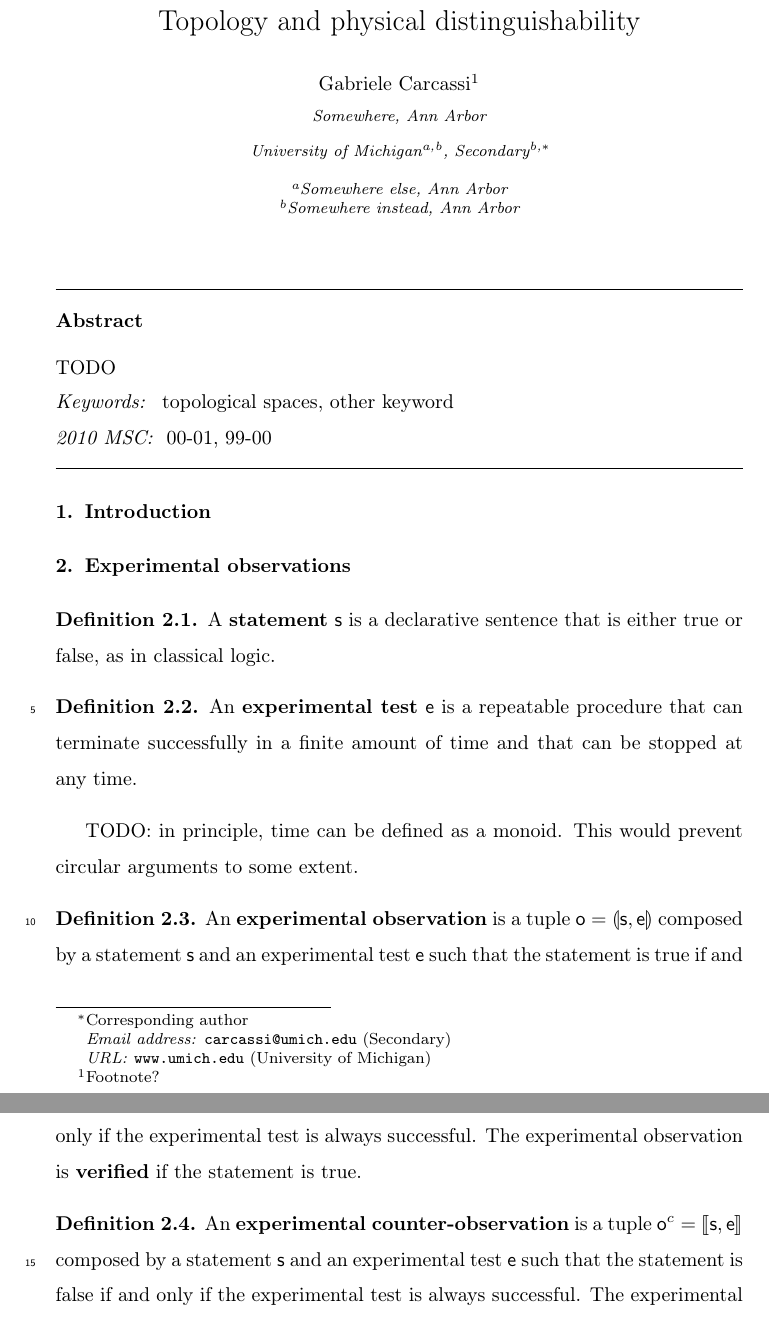
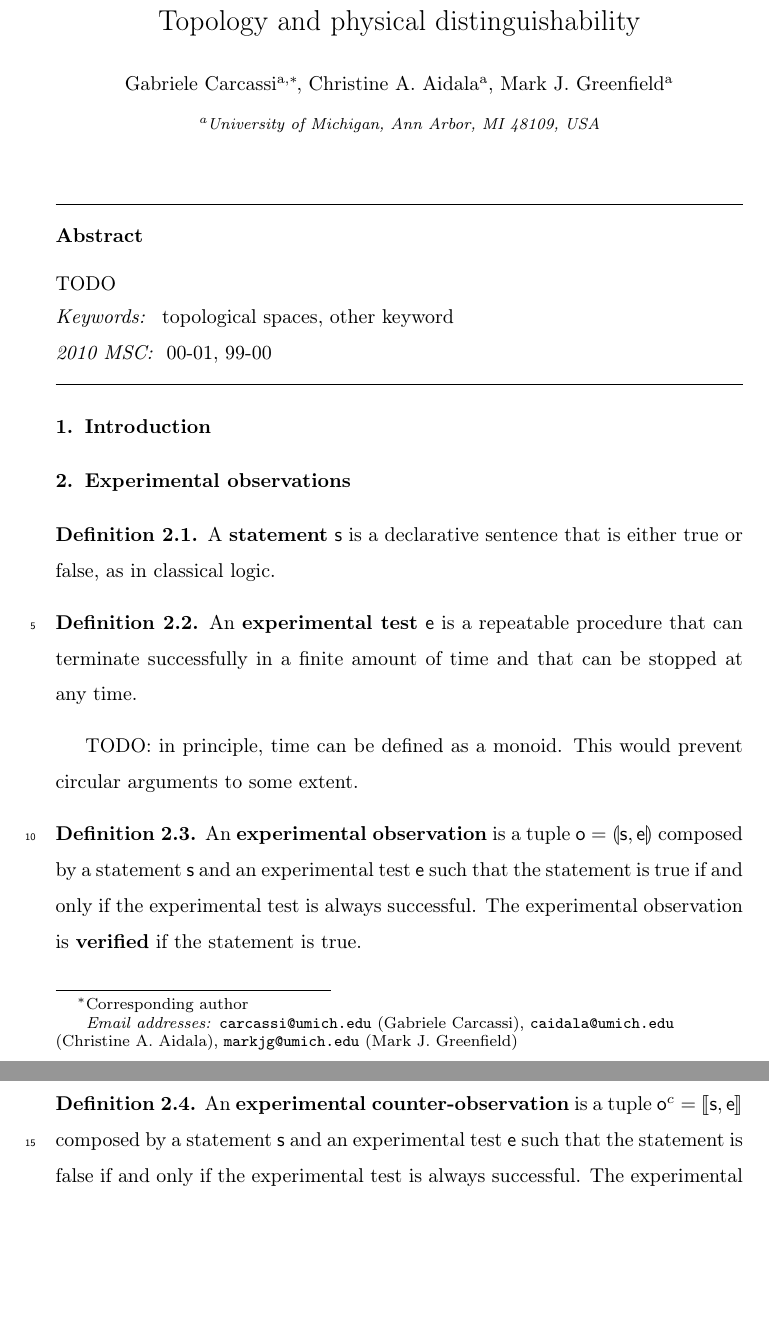
Before and after one commit to assumptionsofphysics/assumptionsofphysics, a LaTeX paper (Articles/TopologyAndExperimentalDistinguishability/article.tex): two parts of pages 1 and 2 of 17 before the commit and two parts of pages 1 and 2 of 16 after it, joined at a grey line, cut so that both start at the same text, the shorter picture padded with empty space. Compiled offline with pdfLaTeX.

Commit message:
Adding authors

```diff
--- a/Articles/TopologyAndExperimentalDistinguishability/article.tex
+++ b/Articles/TopologyAndExperimentalDistinguishability/article.tex
@@ -29,20 +29,19 @@
 \title{Topology and physical distinguishability}
 
 %% Group authors per affiliation:
-\author{Gabriele Carcassi\fnref{myfootnote}}
-\address{Somewhere, Ann Arbor}
-\fntext[myfootnote]{Footnote?}
-
-%% or include affiliations in footnotes:
-\author[mymainaddress,mysecondaryaddress]{University of Michigan}
-\ead[url]{www.umich.edu}
-
-\author[mysecondaryaddress]{Secondary\corref{mycorrespondingauthor}}
-\cortext[mycorrespondingauthor]{Corresponding author}
+\author[umich]{Gabriele Carcassi\corref{cor1}}
 \ead{carcassi@umich.edu}
 
-\address[mymainaddress]{Somewhere else, Ann Arbor}
-\address[mysecondaryaddress]{Somewhere instead, Ann Arbor}
+\author[umich]{Christine A. Aidala}
+\ead{caidala@umich.edu}
+
+\author[umich]{Mark J. Greenfield}
+\ead{markjg@umich.edu}
+
+\address[umich]{University of Michigan, Ann Arbor, MI 48109, USA}
+
+\cortext[cor1]{Corresponding author}
+
 
 \begin{abstract}
 TODO
```
